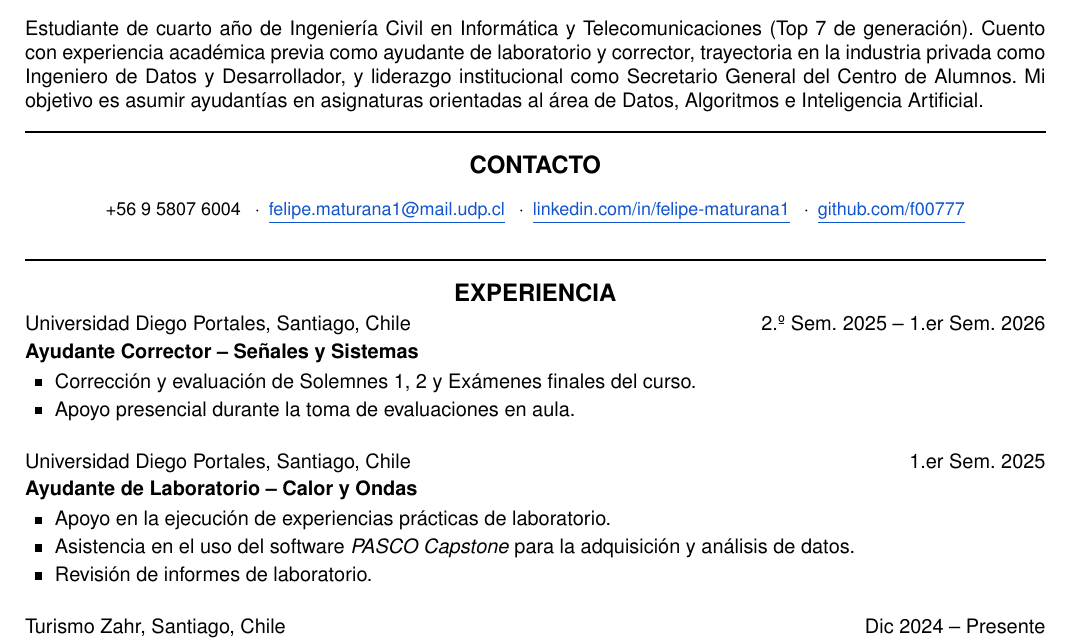
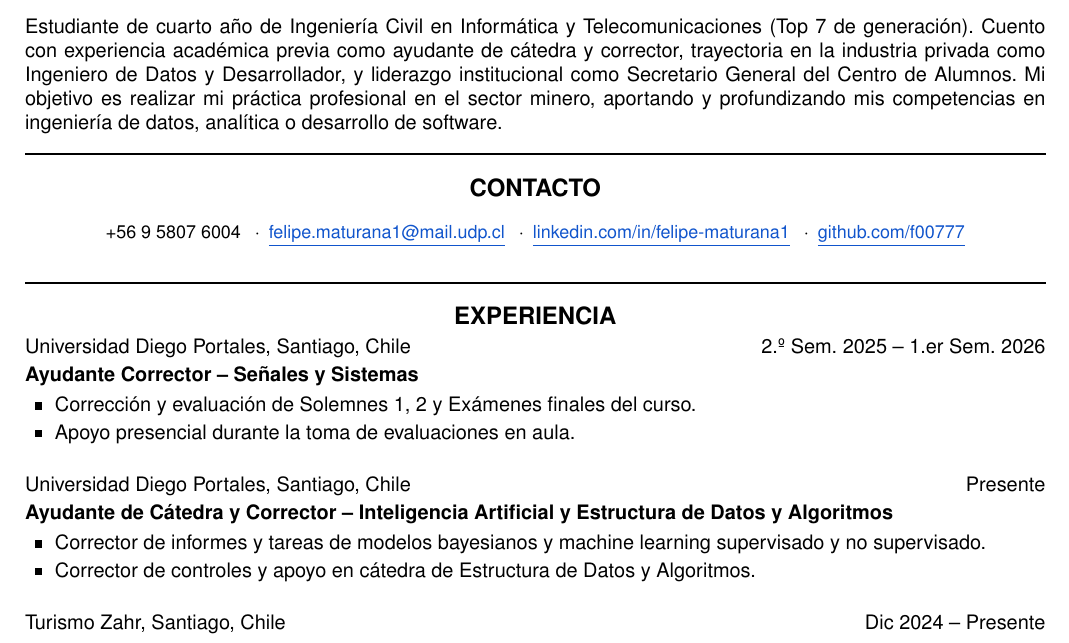
Before and after one commit to f00777/CV, a LaTeX CV (2701-mineras/CV_mineras.tex): part of the page, cut so that both start at the same text. Compiled offline with pdfLaTeX.

Commit message:
mineras 2701

```diff
--- a/CV_ayudantias.tex
+++ b/2701-mineras/CV_mineras.tex
@@ -41,7 +41,7 @@
 
 % Introducción al CV
 \vspace{0.3em}
-Estudiante de cuarto año de Ingeniería Civil en Informática y Telecomunicaciones (Top 7 de generación). Cuento con experiencia académica previa como ayudante de laboratorio y corrector, trayectoria en la industria privada como Ingeniero de Datos y Desarrollador, y liderazgo institucional como Secretario General del Centro de Alumnos. Mi objetivo es asumir ayudantías en asignaturas orientadas al área de Datos, Algoritmos e Inteligencia Artificial.
+Estudiante de cuarto año de Ingeniería Civil en Informática y Telecomunicaciones (Top 7 de generación). Cuento con experiencia académica previa como ayudante de cátedra y corrector, trayectoria en la industria privada como Ingeniero de Datos y Desarrollador, y liderazgo institucional como Secretario General del Centro de Alumnos. Mi objetivo es realizar mi práctica profesional en el sector minero, aportando y profundizando mis competencias en ingeniería de datos, analítica o desarrollo de software.
 % Fin de la introducción al CV
 
 % Contacto
@@ -62,13 +62,12 @@ Estudiante de cuarto año de Ingeniería Civil en Informática y Telecomunicacio
 \end{itemize}
 
 \vspace{0.8em}
-\noindent Universidad Diego Portales, Santiago, Chile \hfill 1.er Sem. 2025\\[0.2em]
-\textbf{Ayudante de Laboratorio – Calor y Ondas}
+\noindent Universidad Diego Portales, Santiago, Chile \hfill Presente\\[0.2em]
+\textbf{Ayudante de Cátedra y Corrector – Inteligencia Artificial y Estructura de Datos y Algoritmos}
 \vspace{-0.3em}
 \begin{itemize}[leftmargin=1.5em, itemsep=2pt, parsep=0pt]
-    \item Apoyo en la ejecución de experiencias prácticas de laboratorio.
-    \item Asistencia en el uso del software \textit{PASCO Capstone} para la adquisición y análisis de datos.
-    \item Revisión de informes de laboratorio.
+    \item Corrector de informes y tareas de modelos bayesianos y machine learning supervisado y no supervisado.
+    \item Corrector de controles y apoyo en cátedra de Estructura de Datos y Algoritmos.
 \end{itemize}
 
 \vspace{0.8em}
```
Also changed, not shown: 2602-ayudantias/CV_ayudantias.pdf (renamed from CV_ayudantias.pdf), 2701-mineras/CV_mineras.pdf (added), 12 other files.
